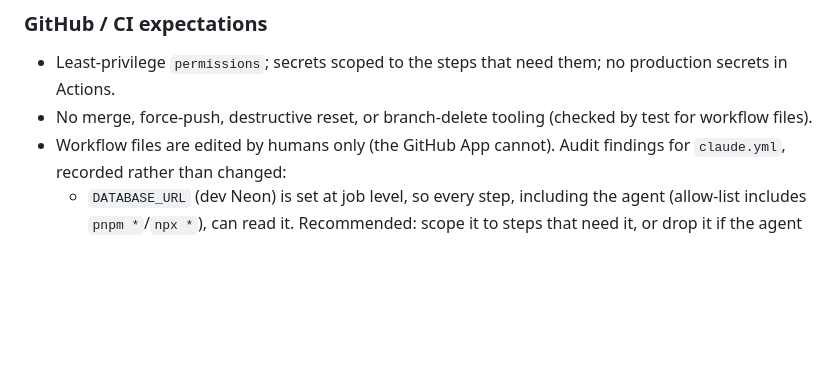
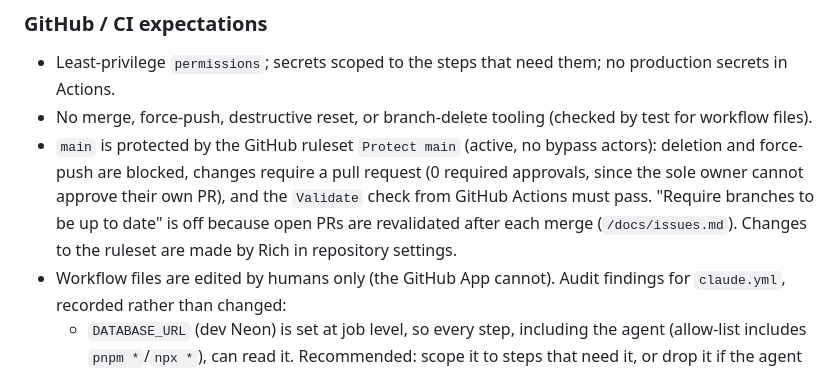
Before and after one commit to richroberts222/signalonesound, a Markdown page: docs/security.md, the part around the change. Drawn GitHub-style; blank space fills up the shorter version.

Commit message:
Document Protect main ruleset in docs/security.md
Closes #85

Co-Authored-By: Claude Sonnet 5.5 <noreply@anthropic.com>

```diff
--- a/docs/security.md
+++ b/docs/security.md
@@ -88,6 +88,7 @@ Only the server holds a connection string, one per environment, matching `DATABA
 
 * Least-privilege `permissions`; secrets scoped to the steps that need them; no production secrets in Actions.
 * No merge, force-push, destructive reset, or branch-delete tooling (checked by test for workflow files).
+* `main` is protected by the GitHub ruleset `Protect main` (active, no bypass actors): deletion and force-push are blocked, changes require a pull request (0 required approvals, since the sole owner cannot approve their own PR), and the `Validate` check from GitHub Actions must pass. "Require branches to be up to date" is off because open PRs are revalidated after each merge (`/docs/issues.md`). Changes to the ruleset are made by Rich in repository settings.
 * Workflow files are edited by humans only (the GitHub App cannot). Audit findings for `claude.yml`, recorded rather than changed:
   * `DATABASE_URL` (dev Neon) is set at job level, so every step, including the agent (allow-list includes `pnpm *`/`npx *`), can read it. Recommended: scope it to steps that need it, or drop it if the agent needs no database access. Mitigated today by dev-only scope.
   * `Bash(pnpm *)`/`Bash(npx *)` are broad (arbitrary scripts/packages); narrow if feasible.
```
